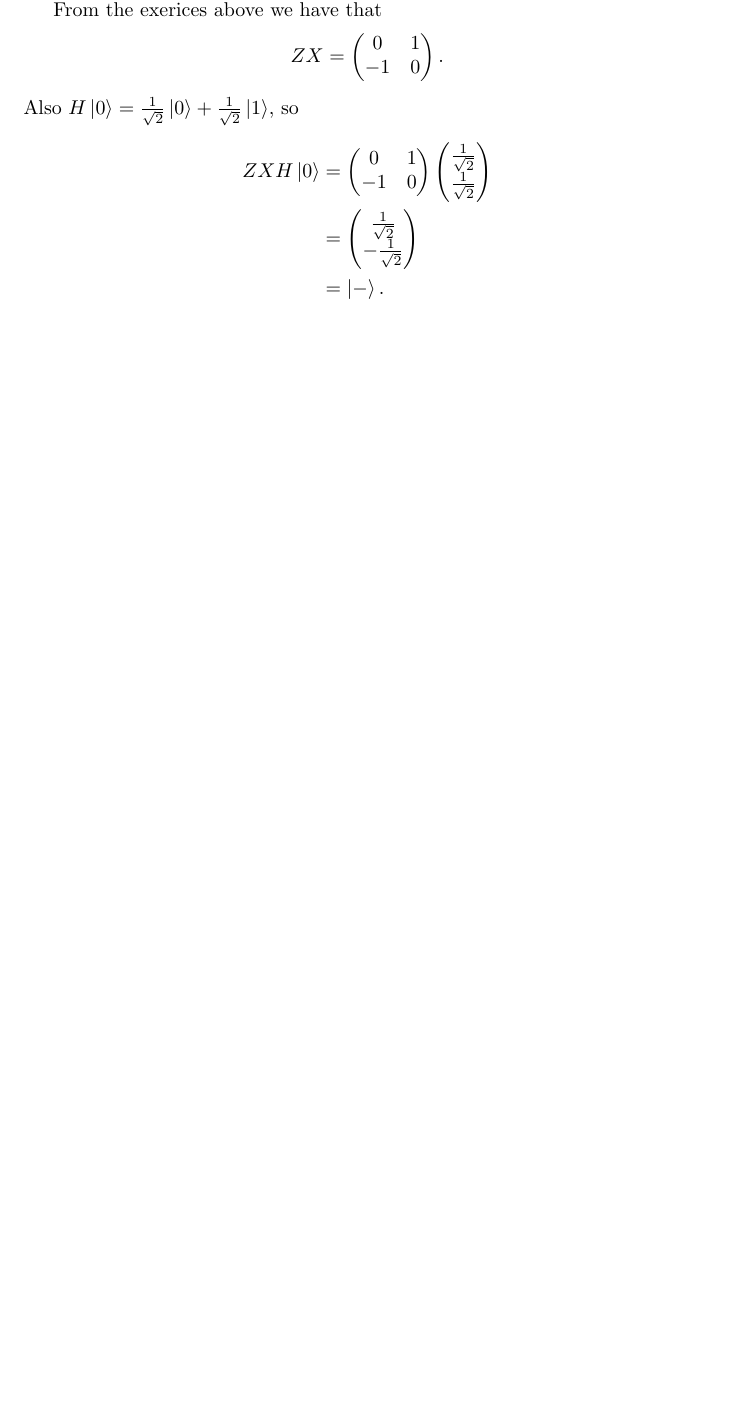
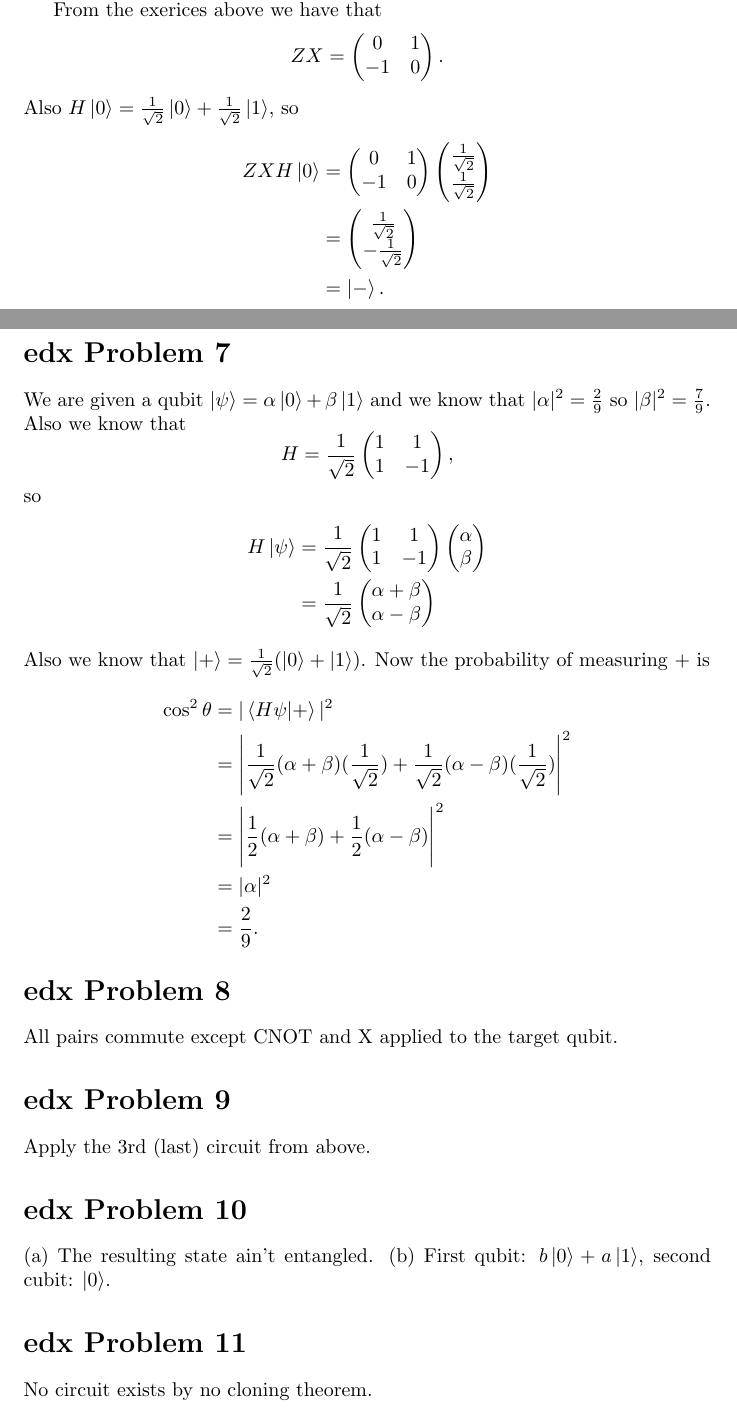
Before and after one commit to coderodde/kvanttilaskenta, a LaTeX document (viikko3/ex3.tex): part of page 3 of 4 before the commit and two parts of pages 3 and 4 of 5 after it, the two joined at a grey line, cut so that both start at the same text, the shorter picture padded with empty space. Compiled offline with pdfLaTeX.

Commit message:
This week's edx problems done.

```diff
--- a/viikko3/ex3.tex
+++ b/viikko3/ex3.tex
@@ -245,3 +245,47 @@ ZXH\ket{0} &= \begin{pmatrix}
 \end{pmatrix} \\
 &= \ket{-}.
 \end{align*}
+
+\section*{edx Problem 7}
+We are given a qubit $\ket{\psi} = \alpha \ket{0} + \beta \ket{1}$ and we know that $|\alpha|^2 = \frac{2}{9}$ so $|\beta|^2 = \frac{7}{9}$. Also we know that
+\[
+H = \frac{1}{\sqrt{2}} \begin{pmatrix}
+1 & 1 \\
+1 & -1
+\end{pmatrix},
+\]
+so
+\begin{align*}
+H\ket{\psi} &= \frac{1}{\sqrt{2}} \begin{pmatrix}
+1 & 1 \\
+1 & -1
+\end{pmatrix} \begin{pmatrix}
+\alpha \\
+\beta
+\end{pmatrix} \\
+&= \frac{1}{\sqrt{2}} \begin{pmatrix}
+\alpha + \beta \\
+\alpha - \beta
+\end{pmatrix}
+\end{align*}
+Also we know that $\ket{+} = \frac{1}{\sqrt{2}} (\ket{0} + \ket{1})$. Now the probability of measuring $+$ is
+\begin{align*}
+\cos^2 \theta &= |\braket{H\psi | +}|^2 \\
+					   &= \Bigg|\frac{1}{\sqrt{2}}(\alpha + \beta)(\frac{1}{\sqrt{2}}) + \frac{1}{\sqrt{2}}(\alpha - \beta)(\frac{1}{\sqrt{2}}) \Bigg|^2 \\
+					   &= \Bigg| \frac{1}{2} (\alpha + \beta) + \frac{1}{2} (\alpha - \beta) \Bigg|^2 \\
+					   &= | \alpha |^2 \\
+					   &= \frac{2}{9}.
+\end{align*}
+
+\section*{edx Problem 8}
+All pairs commute except CNOT and X applied to the target qubit.
+
+\section*{edx Problem 9}
+Apply the 3rd (last) circuit from above.
+
+\section*{edx Problem 10}
+(a) The resulting state ain't entangled.
+(b) First qubit: $b\ket{0} + a\ket{1}$, second cubit: $\ket{0}$.
+
+\section*{edx Problem 11}
+No circuit exists by no cloning theorem.
```
Also changed, not shown: viikko3/ex3.pdf, viikko3/ex3.tex (7 more changed lines).
